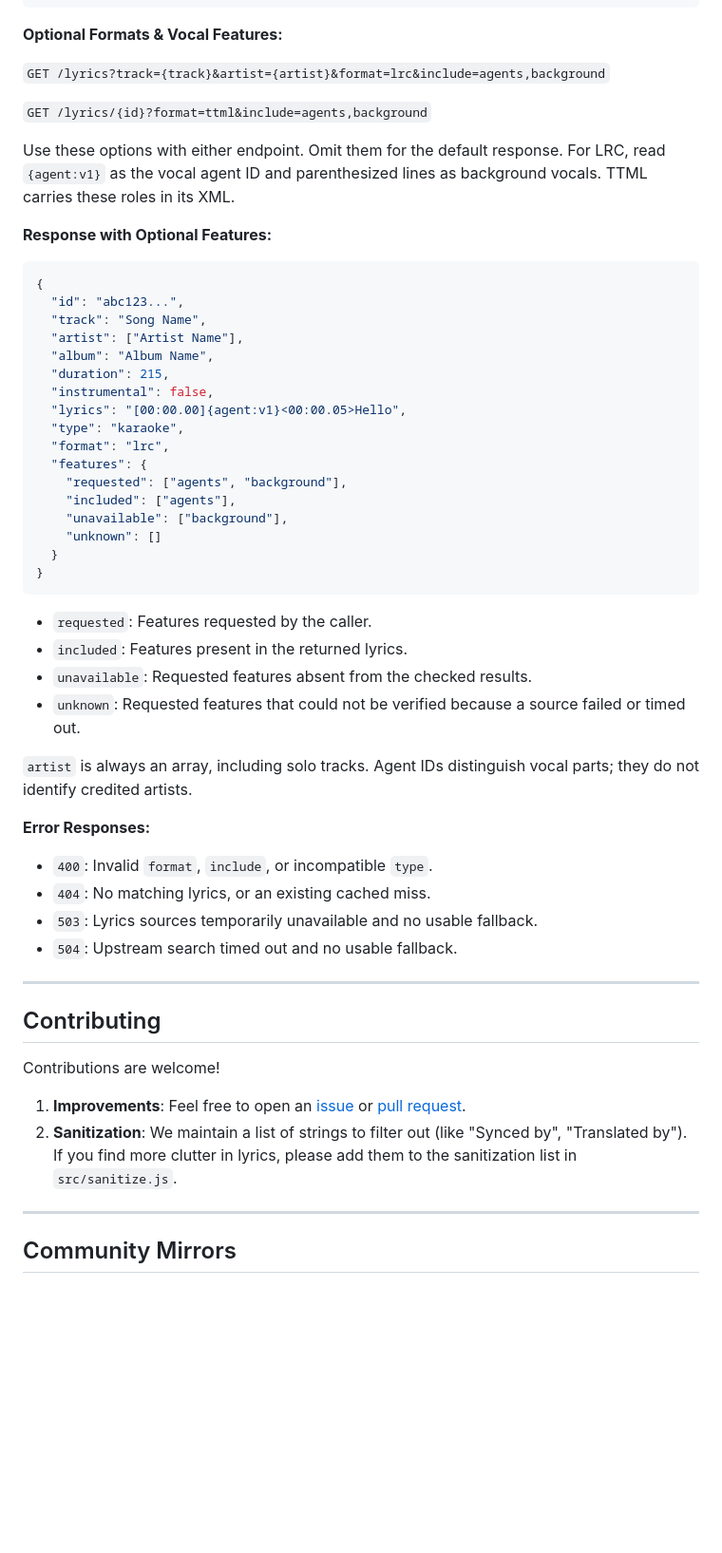
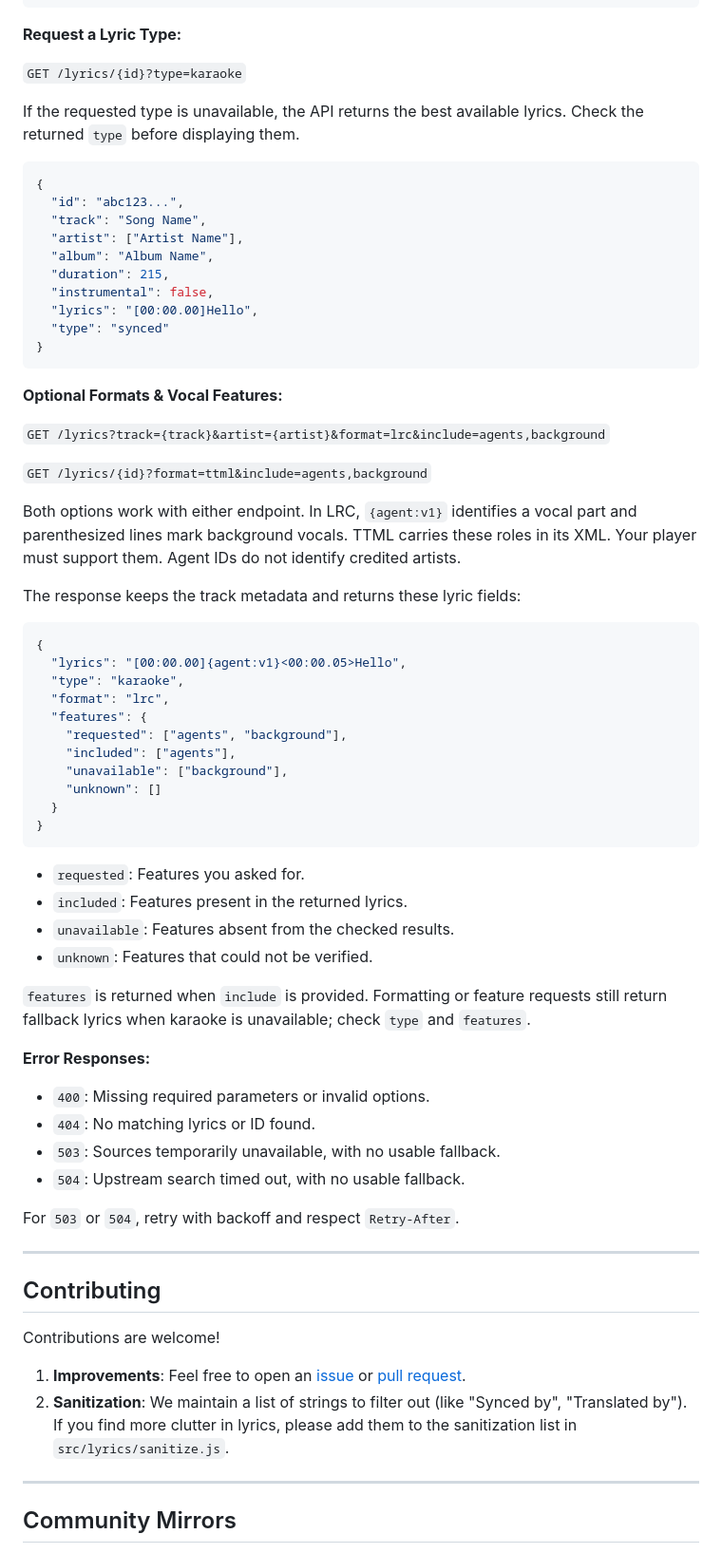
Before and after one commit to TharukRenuja/SyncLRC, a Markdown page: README.md, the part around one of its changes. Shown at 95% size. GitHub-like rendering; folded sections open; blank space fills up the shorter version.

Commit message:
docs: clarify API usage and credits

````diff
--- a/README.md
+++ b/README.md
@@ -92,17 +99,12 @@ them is enough to match.
 }
 ```
 
-**Optional Formats & Vocal Features:**
+**Request a Lyric Type:**
 
-`GET /lyrics?track={track}&artist={artist}&format=lrc&include=agents,background`
+`GET /lyrics/{id}?type=karaoke`
 
-`GET /lyrics/{id}?format=ttml&include=agents,background`
-
-Use these options with either endpoint. Omit them for the default response.
-For LRC, read `{agent:v1}` as the vocal agent ID and parenthesized lines as background
-vocals. TTML carries these roles in its XML.
-
-**Response with Optional Features:**
+If the requested type is unavailable, the API returns the best available lyrics.
+Check the returned `type` before displaying them.
 
 ```json
 {
@@ -112,6 +114,25 @@ vocals. TTML carries these roles in its XML.
   "album": "Album Name",
   "duration": 215,
   "instrumental": false,
+  "lyrics": "[00:00.00]Hello",
+  "type": "synced"
+}
+```
+
+**Optional Formats & Vocal Features:**
+
+`GET /lyrics?track={track}&artist={artist}&format=lrc&include=agents,background`
+
+`GET /lyrics/{id}?format=ttml&include=agents,background`
+
+Both options work with either endpoint. In LRC, `{agent:v1}` identifies a vocal
+part and parenthesized lines mark background vocals. TTML carries these roles in
+its XML. Your player must support them. Agent IDs do not identify credited artists.
+
+The response keeps the track metadata and returns these lyric fields:
+
+```json
+{
   "lyrics": "[00:00.00]{agent:v1}<00:00.05>Hello",
   "type": "karaoke",
   "format": "lrc",
@@ -124,20 +145,22 @@ vocals. TTML carries these roles in its XML.
 }
 ```
 
-- `requested`: Features requested by the caller.
+- `requested`: Features you asked for.
 - `included`: Features present in the returned lyrics.
-- `unavailable`: Requested features absent from the checked results.
-- `unknown`: Requested features that could not be verified because a source failed or timed out.
+- `unavailable`: Features absent from the checked results.
+- `unknown`: Features that could not be verified.
 
-`artist` is always an array, including solo tracks. Agent IDs distinguish vocal
-parts; they do not identify credited artists.
+`features` is returned when `include` is provided. Formatting or feature requests
+still return fallback lyrics when karaoke is unavailable; check `type` and `features`.
 
 **Error Responses:**
 
-- `400`: Invalid `format`, `include`, or incompatible `type`.
-- `404`: No matching lyrics, or an existing cached miss.
-- `503`: Lyrics sources temporarily unavailable and no usable fallback.
-- `504`: Upstream search timed out and no usable fallback.
+- `400`: Missing required parameters or invalid options.
+- `404`: No matching lyrics or ID found.
+- `503`: Sources temporarily unavailable, with no usable fallback.
+- `504`: Upstream search timed out, with no usable fallback.
+
+For `503` or `504`, retry with backoff and respect `Retry-After`.
 
 </details>
 
@@ -148,7 +171,8 @@ parts; they do not identify credited artists.
 Contributions are welcome!
 
 1.  **Improvements**: Feel free to open an [issue](https://github.com/TharukRenuja/SyncLRC/issues) or [pull request](https://github.com/TharukRenuja/SyncLRC/pulls).
-2.  **Sanitization**: We maintain a list of strings to filter out (like "Synced by", "Translated by"). If you find more clutter in lyrics, please add them to the sanitization list in `src/sanitize.js`.
+2.  **Sanitization**: We maintain a list of strings to filter out (like "Synced by", "Translated by"). If you find more clutter in lyrics, please add them to the sanitization list in `src/lyrics/sanitize.js`.
+
 
 ---
 
````
Also changed, not shown: other parts of README.md (+50 -34 lines).
